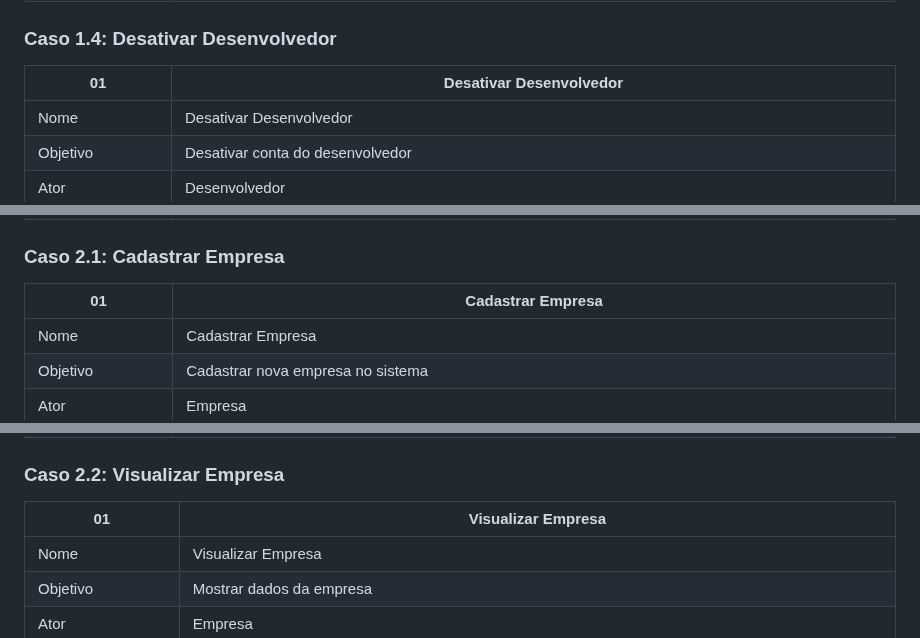
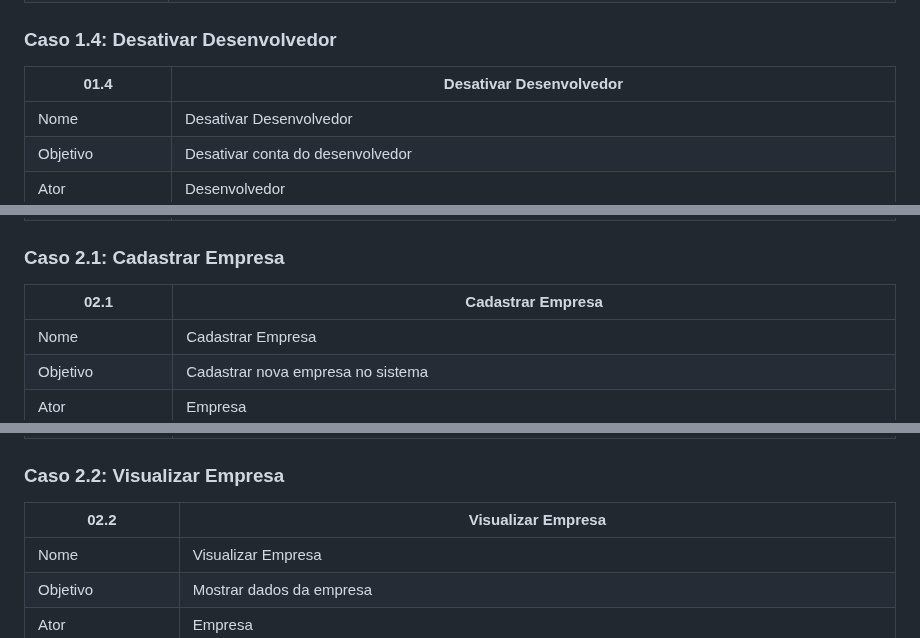
Before and after one commit to Projeto-e-Construcao-de-Sistemas-2023-1/G3---Worklink, a Markdown page: README.md, 3 parts joined by grey strips. GitHub-like rendering.

```diff
--- a/README.md
+++ b/README.md
@@ -135,7 +135,7 @@ O feed geral também conta com filtros, para ajudar os desenvolvedores a encontr
 
 ### Caso 1.4: Desativar Desenvolvedor
 
-| 01 | Desativar Desenvolvedor |
+| 01.4 | Desativar Desenvolvedor |
 | --- | --- |
 | Nome | Desativar Desenvolvedor |
 | Objetivo | Desativar conta do desenvolvedor |
@@ -150,7 +150,7 @@ O feed geral também conta com filtros, para ajudar os desenvolvedores a encontr
 
 ### Caso 2.1: Cadastrar Empresa
 
-| 01 | Cadastrar Empresa |
+| 02.1 | Cadastrar Empresa |
 | --- | --- |
 | Nome | Cadastrar Empresa |
 | Objetivo | Cadastrar nova empresa no sistema |
@@ -165,7 +165,7 @@ O feed geral também conta com filtros, para ajudar os desenvolvedores a encontr
 
 ### Caso 2.2: Visualizar Empresa
 
-| 01 | Visualizar  Empresa |
+| 02.2 | Visualizar  Empresa |
 | --- | --- |
 | Nome | Visualizar Empresa |
 | Objetivo | Mostrar dados da empresa |
```
Also changed, not shown: other parts of README.md (+5 -5 lines).
